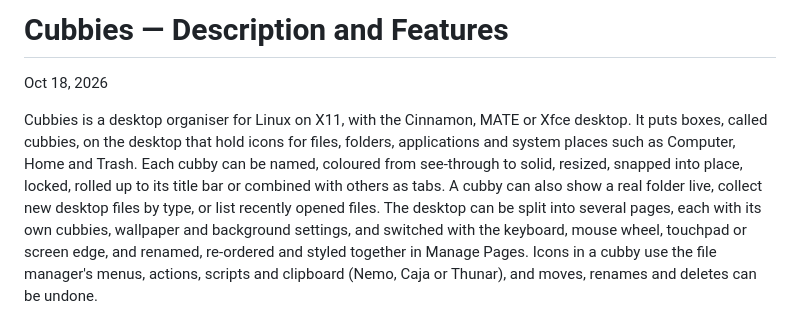
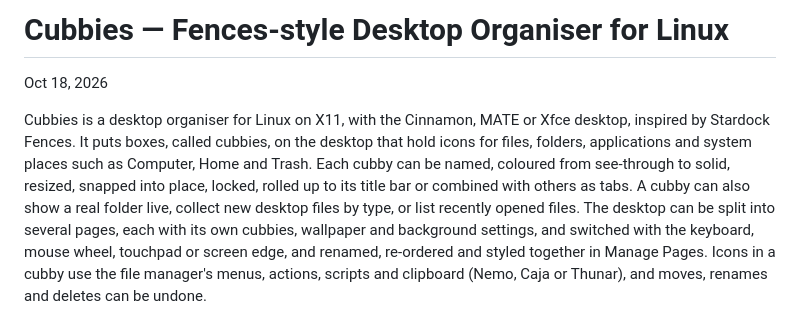
Before and after one commit to cmdo83/Cubbies, a Markdown page: README.md, the part around the change. GitHub-like rendering.

Commit message:
Revise README description for Cubbies
Updated the project description to include inspiration from Stardock Fences.

```diff
--- a/README.md
+++ b/README.md
@@ -1,8 +1,8 @@
-# Cubbies — Description and Features
+# Cubbies — Fences-style Desktop Organiser for Linux
 
 Oct 18, 2026
 
-Cubbies is a desktop organiser for Linux on X11, with the Cinnamon, MATE or Xfce desktop. It puts boxes, called cubbies, on the desktop that hold icons for files, folders, applications and system places such as Computer, Home and Trash. Each cubby can be named, coloured from see-through to solid, resized, snapped into place, locked, rolled up to its title bar or combined with others as tabs. A cubby can also show a real folder live, collect new desktop files by type, or list recently opened files. The desktop can be split into several pages, each with its own cubbies, wallpaper and background settings, and switched with the keyboard, mouse wheel, touchpad or screen edge, and renamed, re-ordered and styled together in Manage Pages. Icons in a cubby use the file manager's menus, actions, scripts and clipboard (Nemo, Caja or Thunar), and moves, renames and deletes can be undone.
+Cubbies is a desktop organiser for Linux on X11, with the Cinnamon, MATE or Xfce desktop, inspired by Stardock Fences. It puts boxes, called cubbies, on the desktop that hold icons for files, folders, applications and system places such as Computer, Home and Trash. Each cubby can be named, coloured from see-through to solid, resized, snapped into place, locked, rolled up to its title bar or combined with others as tabs. A cubby can also show a real folder live, collect new desktop files by type, or list recently opened files. The desktop can be split into several pages, each with its own cubbies, wallpaper and background settings, and switched with the keyboard, mouse wheel, touchpad or screen edge, and renamed, re-ordered and styled together in Manage Pages. Icons in a cubby use the file manager's menus, actions, scripts and clipboard (Nemo, Caja or Thunar), and moves, renames and deletes can be undone.
 
 ![A Cinnamon desktop with Cubbies: see-through blue cubbies for apps and files along the top, and a tabbed cubby on the right](screenshots/desktop.jpg)
 
```
